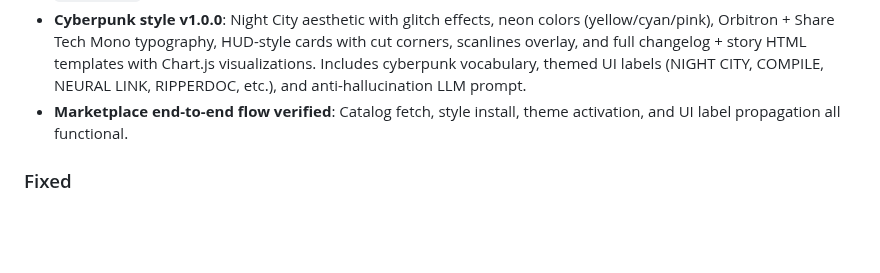
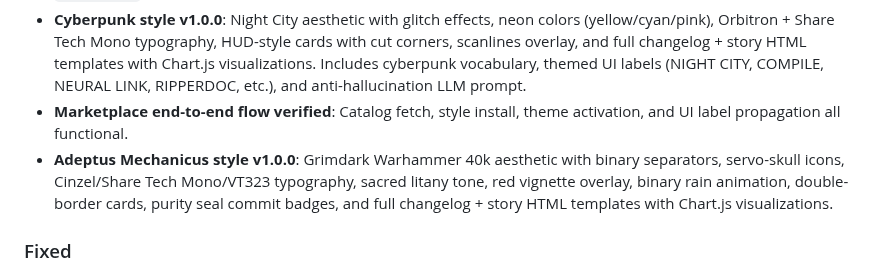
Before and after one commit to alciller88/commitlore, a Markdown page: CHANGELOG.md, the part around the change. Rendered like a GitHub page; blank space fills up the shorter version.

Commit message:
chore: update docs — adeptus-mechanicus style added to marketplace
Co-Authored-By: Claude Opus 4.6 (1M context) <noreply@anthropic.com>

```diff
--- a/CHANGELOG.md
+++ b/CHANGELOG.md
@@ -15,6 +15,7 @@ and this project adheres to [Semantic Versioning](https://semver.org/spec/v2.0.0
 - **`commitlore-styles` repository**: Official marketplace repository created at `alciller88/commitlore-styles` with `index.json` catalog.
 - **Cyberpunk style v1.0.0**: Night City aesthetic with glitch effects, neon colors (yellow/cyan/pink), Orbitron + Share Tech Mono typography, HUD-style cards with cut corners, scanlines overlay, and full changelog + story HTML templates with Chart.js visualizations. Includes cyberpunk vocabulary, themed UI labels (NIGHT CITY, COMPILE, NEURAL LINK, RIPPERDOC, etc.), and anti-hallucination LLM prompt.
 - **Marketplace end-to-end flow verified**: Catalog fetch, style install, theme activation, and UI label propagation all functional.
+- **Adeptus Mechanicus style v1.0.0**: Grimdark Warhammer 40k aesthetic with binary separators, servo-skull icons, Cinzel/Share Tech Mono/VT323 typography, sacred litany tone, red vignette overlay, binary rain animation, double-border cards, purity seal commit badges, and full changelog + story HTML templates with Chart.js visualizations.
 
 ### Fixed
 
```
